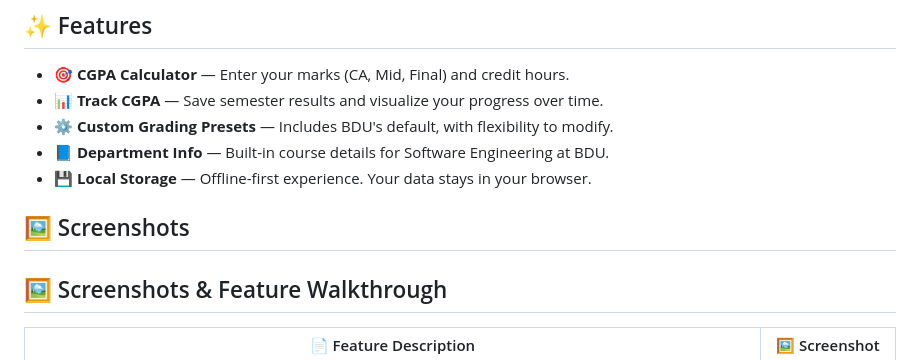
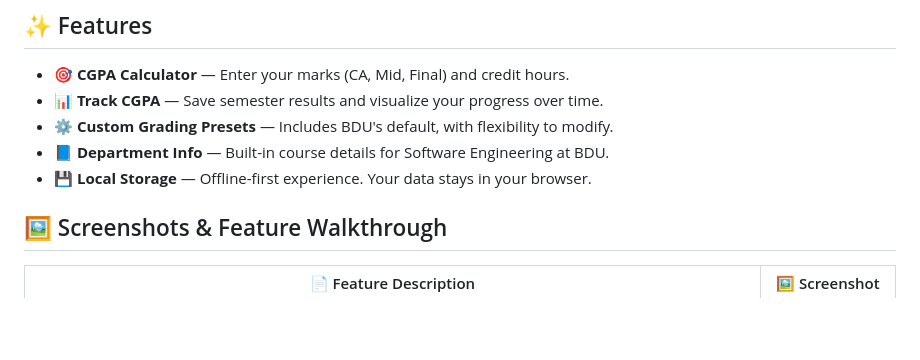
Before and after one commit to Irshad-11/GradeEasy, a Markdown page: README.md, the part around the change. Drawn GitHub-style; blank space fills up the shorter version.

```diff
--- a/README.md
+++ b/README.md
@@ -31,8 +31,6 @@ Just input your course marks, and GradeEasy will handle the CGPA calculation and
 - 💾 **Local Storage** — Offline-first experience. Your data stays in your browser.
 
 
-
-## 🖼️ Screenshots
 
 ## 🖼️ Screenshots & Feature Walkthrough
 
```
